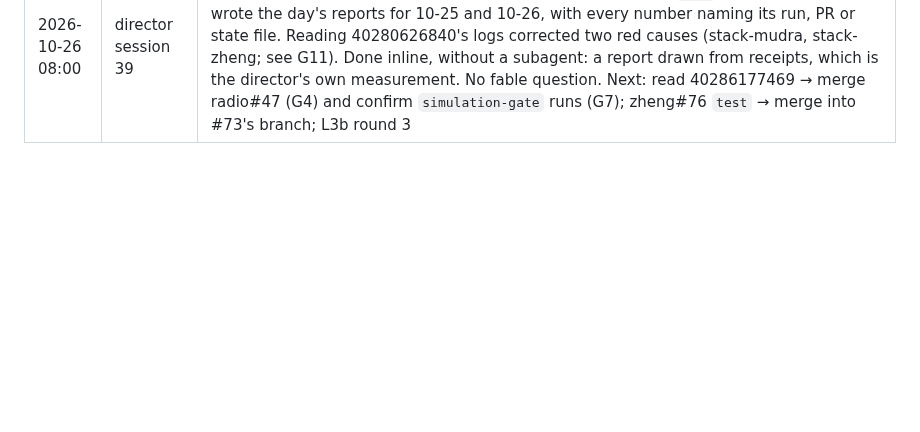
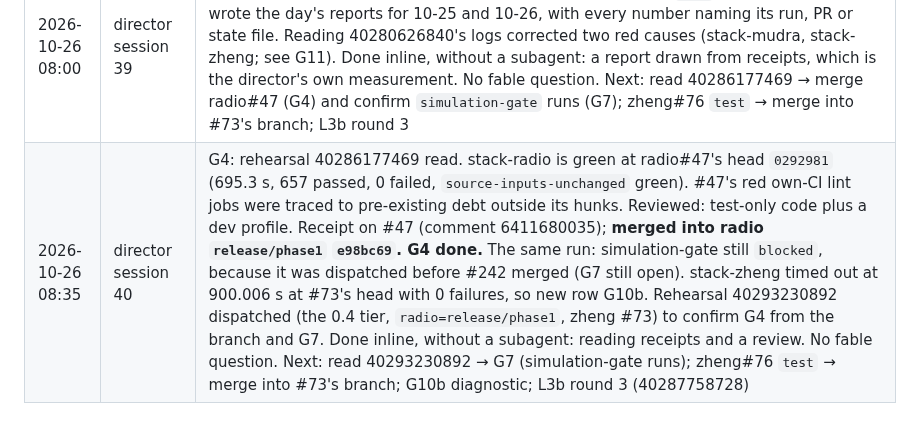
Before and after one commit to cyberia-to/soft3, a Markdown page: release/director/plan.md, the part around one of its changes. Rendered like a GitHub page; blank space fills up the shorter version.

```diff
--- a/release/director/plan.md
+++ b/release/director/plan.md
@@ -174,3 +175,4 @@ reading the order: G2 makes "green" checkable for every sibling PR; L1 → L2
 | 2026-10-26 08:20 | director session 37 | L3b: the frontier sweep read (zheng 40273927146): no chain ≤ 64 KiB up to grinding 30 / fold 5, shipped bound 74,525 B reproduced, inner chain and IVC rate inert. The trend had not stopped at 30 bits, so round 2 (40287282242, shape, 4 min): **8 chains fit at fold 5, grinding ≥ 32** (`10f:32:5` 64,129 B, `9f:36:5` 64,937 B). Report on zheng#73 (`1b58efa`) and the options for the owner (comment 6410880006). Round 3 (40287758728) times the fitting chains. G4's rehearsal 40286177469 stack leg still running (radio#47 waits on it). Done inline: reading and a diagnostic workflow, no subagent. No fable question: measurement, the choice is the owner's (fable #2 earlier). Next: G4 (read 40286177469 → merge radio#47), then L3b round 3, L5a |
 | 2026-10-26 08:10 | director session 38 | G4's rehearsal 40286177469 (stack leg) and L3b round 3 (40287758728) still running, so took L5a. By content, not path: most of zheng#33 was already on `release/0.4`, and session 22 had over-counted. Carried zheng#75 (`0ad4c3e`) and nox#41 (`c25acf4`), both audit-only and byte-identical to the owner's commits; the cli rename was redone by sonnet as zheng#76, stacked on #73 (CI 40288589957: fmt, clippy and lockfile green, `test` running). zheng#33 and nox#17 closed with receipts; L5 done. Two spec pieces listed for the owner. No fable question. Next: read 40286177469 → merge radio#47 (G4); #76 `test` → merge into #73's branch; L3b round 3 |
 | 2026-10-26 08:00 | director session 39 | Every receipt the next rows wait on was still running: rehearsal 40286177469's stack leg (G4, radio#47), L3b round 3 (40287758728) and zheng#76's `test`. So I took G11 and wrote the day's reports for 10-25 and 10-26, with every number naming its run, PR or state file. Reading 40280626840's logs corrected two red causes (stack-mudra, stack-zheng; see G11). Done inline, without a subagent: a report drawn from receipts, which is the director's own measurement. No fable question. Next: read 40286177469 → merge radio#47 (G4) and confirm `simulation-gate` runs (G7); zheng#76 `test` → merge into #73's branch; L3b round 3 |
+| 2026-10-26 08:35 | director session 40 | G4: rehearsal 40286177469 read. stack-radio is green at radio#47's head `0292981` (695.3 s, 657 passed, 0 failed, `source-inputs-unchanged` green). #47's red own-CI lint jobs were traced to pre-existing debt outside its hunks. Reviewed: test-only code plus a dev profile. Receipt on #47 (comment 6411680035); **merged into radio `release/phase1` `e98bc69`. G4 done.** The same run: simulation-gate still `blocked`, because it was dispatched before #242 merged (G7 still open). stack-zheng timed out at 900.006 s at #73's head with 0 failures, so new row G10b. Rehearsal 40293230892 dispatched (the 0.4 tier, `radio=release/phase1`, zheng #73) to confirm G4 from the branch and G7. Done inline, without a subagent: reading receipts and a review. No fable question. Next: read 40293230892 → G7 (simulation-gate runs); zheng#76 `test` → merge into #73's branch; G10b diagnostic; L3b round 3 (40287758728) |
```
Also changed, not shown: other parts of release/director/plan.md (+2 -1 lines), audit/release-2026-10-26/director.md (+5 -4 lines).
